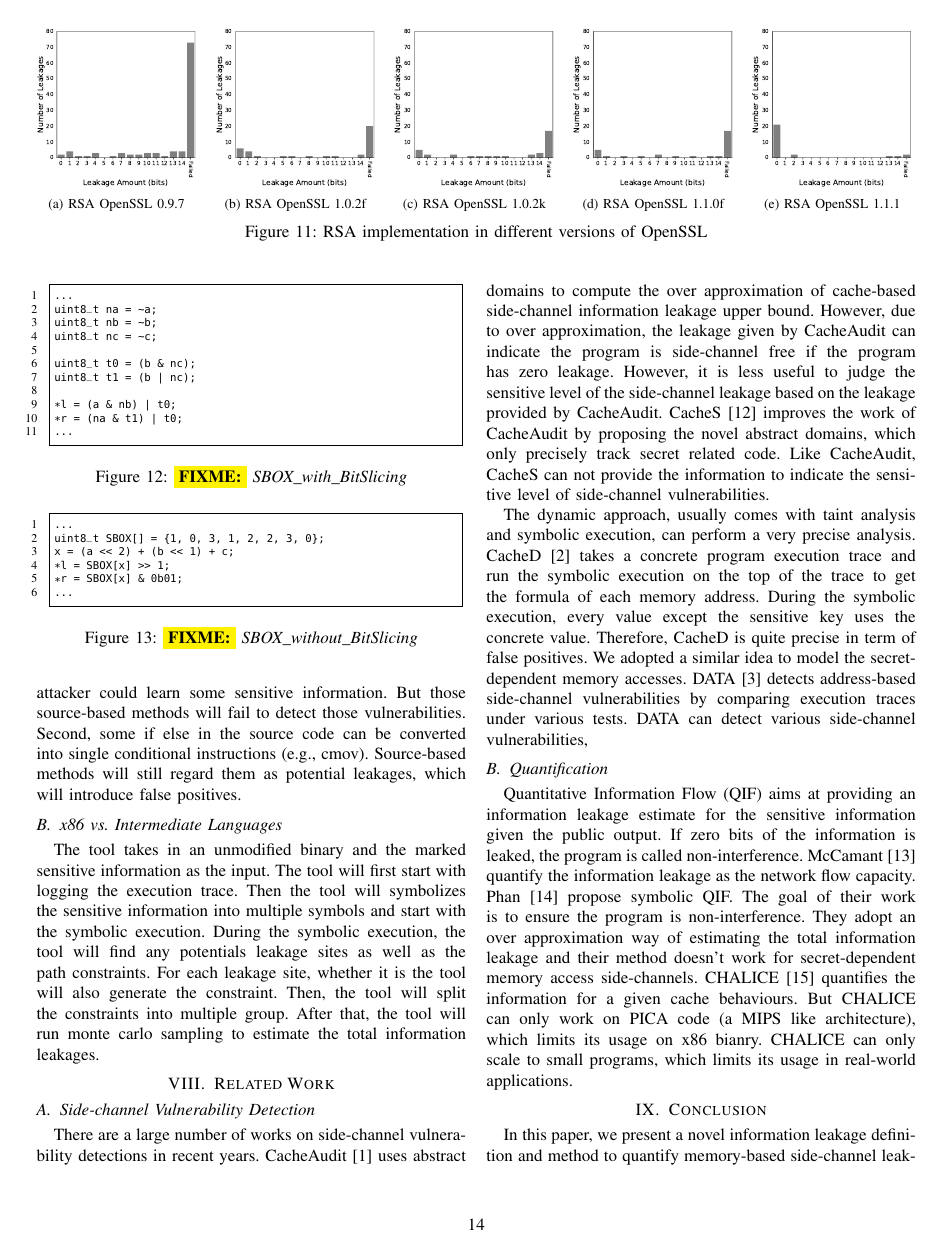
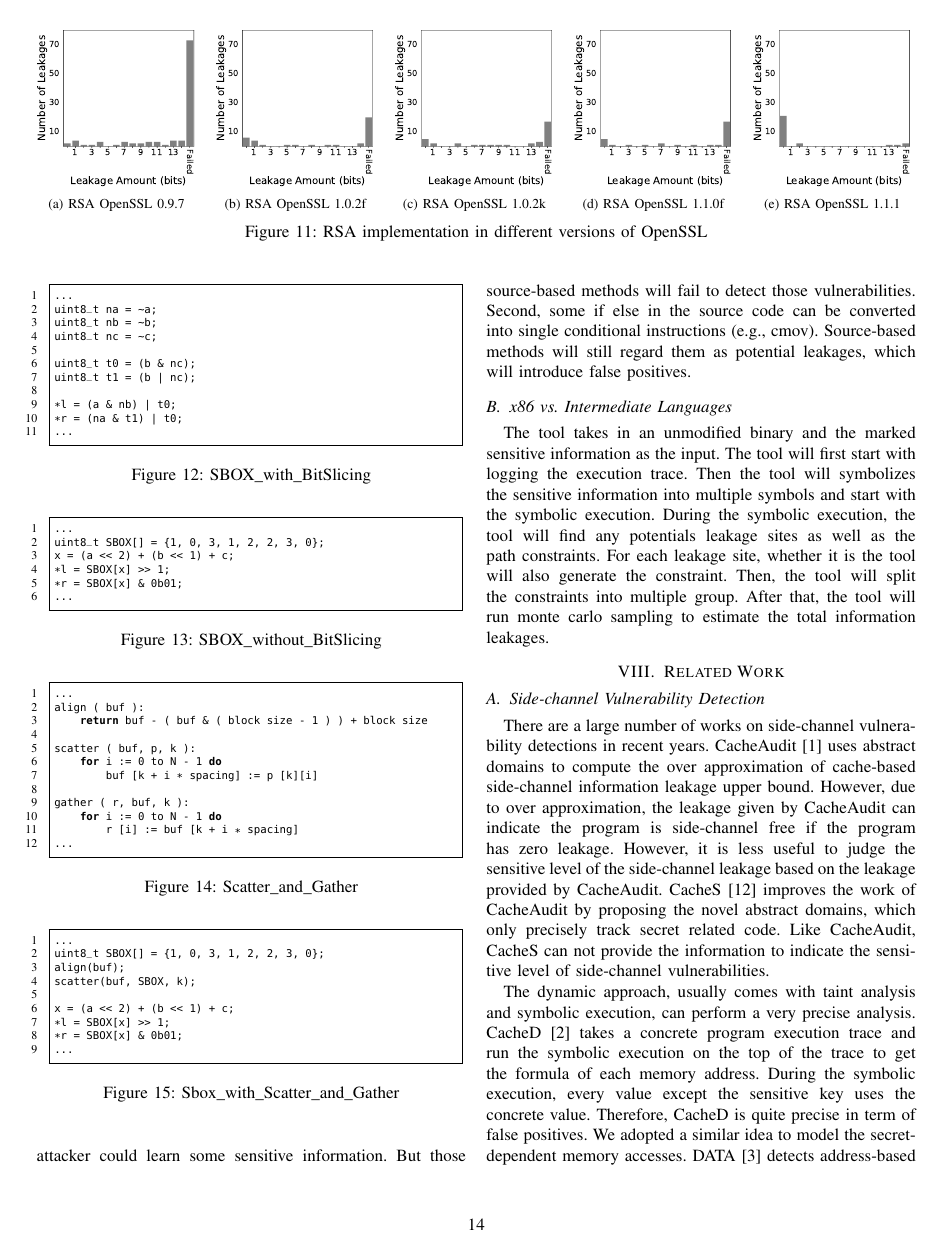
Before and after one commit to qinkunbao/QIF, a LaTeX paper (papers/SP2020_June_1/main.tex, which reads papers/SP2020_June_1/sections/evaluation.tex): page 14 of 15. Compiled offline with pdfLaTeX; a missing font is replaced by an installed copy or a similar font; a LaTeX package or settings file that is missing is left out.

Commit message:
figure updated

```diff
--- a/papers/SP2020_June_1/sections/evaluation.tex
+++ b/papers/SP2020_June_1/sections/evaluation.tex
@@ -337,9 +337,47 @@
 *r = SBOX[x] & 0b01;
 ...
 \end{lstlisting}
-\caption{\fixme{SBOX\_without\_BitSlicing}}
+\caption{SBOX\_without\_BitSlicing}
 \label{SBOX_da}
 \end{figure}
 
 \subsubsection{Scatter and Gather}
+
+\begin{figure}[h!]
+    \centering
+\begin{lstlisting}[xleftmargin=.02\textwidth,xrightmargin=.01\textwidth]
+...
+align ( buf ):
+    return buf - ( buf & ( block size - 1 ) ) + block size
+
+scatter ( buf, p, k ):
+    for i := 0 to N - 1 do
+        buf [k + i * spacing] := p [k][i]
+
+gather ( r, buf, k ):
+    for i := 0 to N - 1 do
+        r [i] := buf [k + i * spacing]
+...
+\end{lstlisting}
+\caption{Scatter\_and\_Gather}
+\label{Scatter_and_Gather}
+\end{figure}
+
+\begin{figure}[h!]
+    \centering
+\begin{lstlisting}[xleftmargin=.02\textwidth,xrightmargin=.01\textwidth]
+...
+uint8_t SBOX[] = {1, 0, 3, 1, 2, 2, 3, 0};
+align(buf);
+scatter(buf, SBOX, k);
+
+x = (a << 2) + (b << 1) + c;
+*l = SBOX[x] >> 1;
+*r = SBOX[x] & 0b01;
+...
+\end{lstlisting}
+\caption{Sbox\_with\_Scatter\_and\_Gather}
+\label{SBOX_sg}
+\end{figure}
+
 \subsubsection{Smaller Lookup Tables}
```
Also changed, not shown: papers/SP2020_June_1/figures/result/AES-mbedTLS-2-15-1.pdf, papers/SP2020_June_1/figures/result/AES-mbedTLS-2-5.pdf, papers/SP2020_June_1/figures/result/AES-openssl-0-9-7.pdf, papers/SP2020_June_1/figures/result/AES-openssl-1-0-2f.pdf, papers/SP2020_June_1/figures/result/AES-openssl-1-0-2k.pdf, papers/SP2020_June_1/figures/result/AES-openssl-1-1-0f.pdf, papers/SP2020_June_1/figures/result/AES-openssl-1-1-1.pdf, papers/SP2020_June_1/figures/result/DES-mbedTLS-2-15-1.pdf, papers/SP2020_June_1/figures/result/DES-mbedTLS-2-5.pdf, papers/SP2020_June_1/figures/result/DES-openssl-0-9-7.pdf, papers/SP2020_June_1/figures/result/DES-openssl-1-0-2f.pdf, papers/SP2020_June_1/figures/result/DES-openssl-1-0-2k.pdf, papers/SP2020_June_1/figures/result/DES-openssl-1-1-0f.pdf, papers/SP2020_June_1/figures/result/DES-openssl-1-1-1.pdf, 8 more files, 1 other file.
